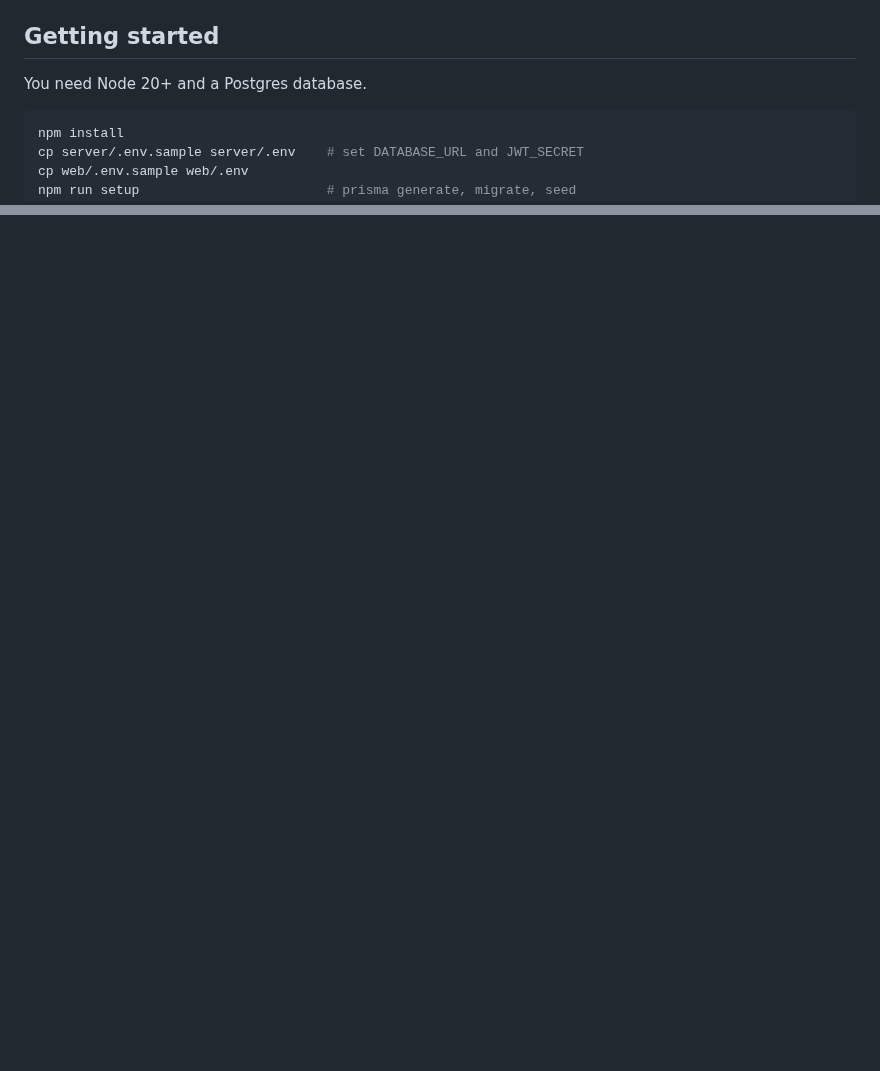
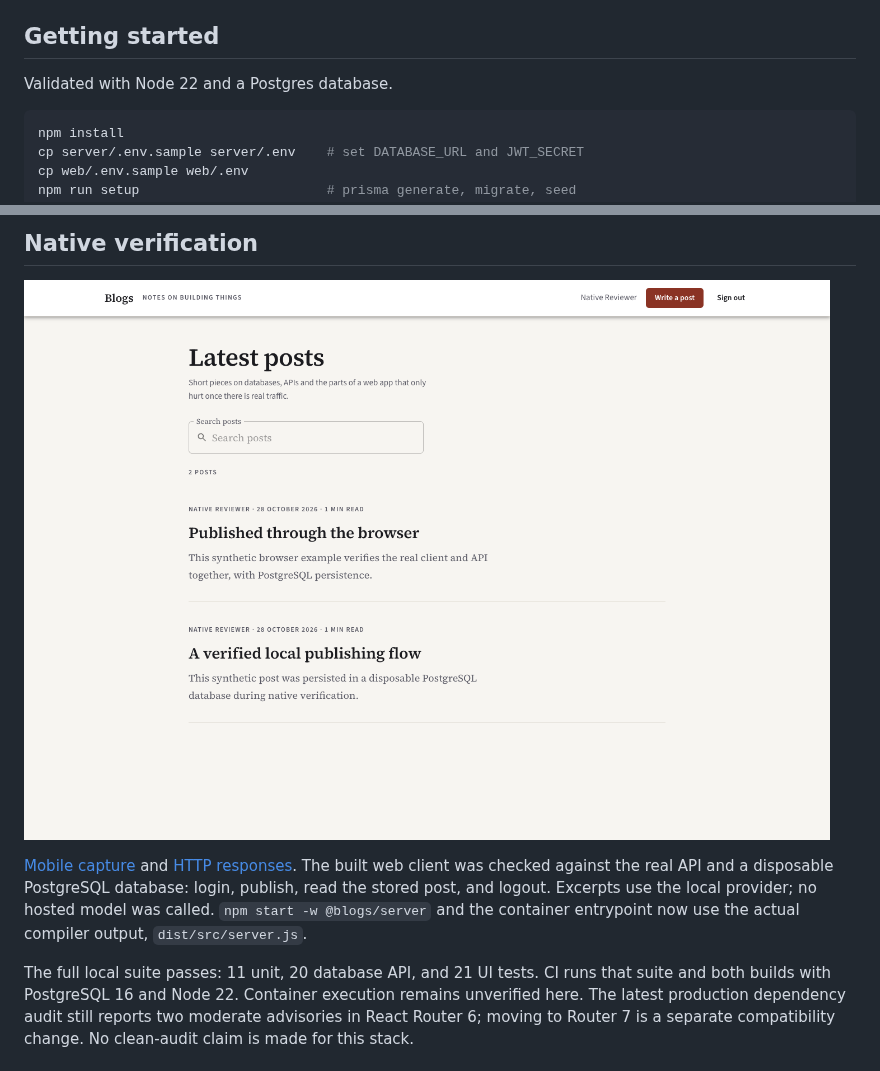
Before and after one commit to dev-mnadeem/prisma-blog-stack, a Markdown page: README.md, 2 parts joined by grey strips. GitHub-like rendering; pictures changed too: docs/screenshots/native-desktop.png (added); blank space fills up the shorter version.

````diff
--- a/README.md
+++ b/README.md
@@ -17,7 +17,7 @@ A small blogging app split into two npm workspaces: an Express + Prisma API in `
 
 ## Getting started
 
-You need Node 20+ and a Postgres database.
+Validated with Node 22 and a Postgres database.
 
 ```bash
 npm install
@@ -74,0 +89,17 @@ The API tests use `TEST_DATABASE_URL` (or `DATABASE_URL` if that isn't set) and
+## Native verification
+
+![Real desktop publishing flow](docs/screenshots/native-desktop.png)
+
+[Mobile capture](docs/screenshots/native-mobile.png) and
+[HTTP responses](docs/native-api.json). The built web client was checked against
+the real API and a disposable PostgreSQL database: login, publish, read the
+stored post, and logout. Excerpts use the local provider; no hosted model was
+called. `npm start -w @blogs/server` and the container entrypoint now use the
+actual compiler output, `dist/src/server.js`.
+
+The full local suite passes: 11 unit, 20 database API, and 21 UI tests. CI runs
+that suite and both builds with PostgreSQL 16 and Node 22. Container execution
+remains unverified here. The latest production dependency audit still reports
+two moderate advisories in React Router 6; moving to Router 7 is a separate
+compatibility change. No clean-audit claim is made for this stack.
+
````
Also changed, not shown: other parts of README.md (+17 -0 lines), docs/screenshots/native-api.png (added), docs/screenshots/native-mobile.png (added), 7 other files.
